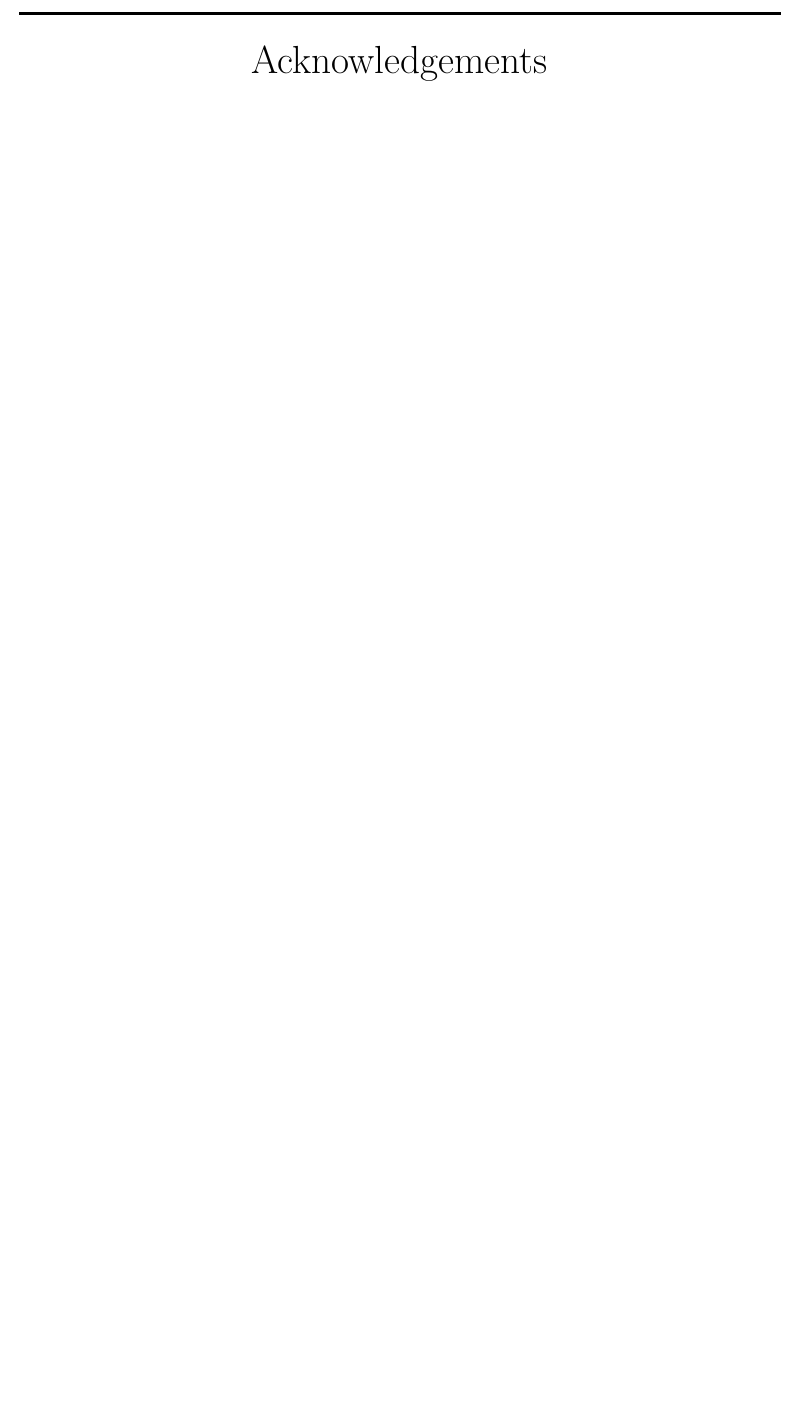
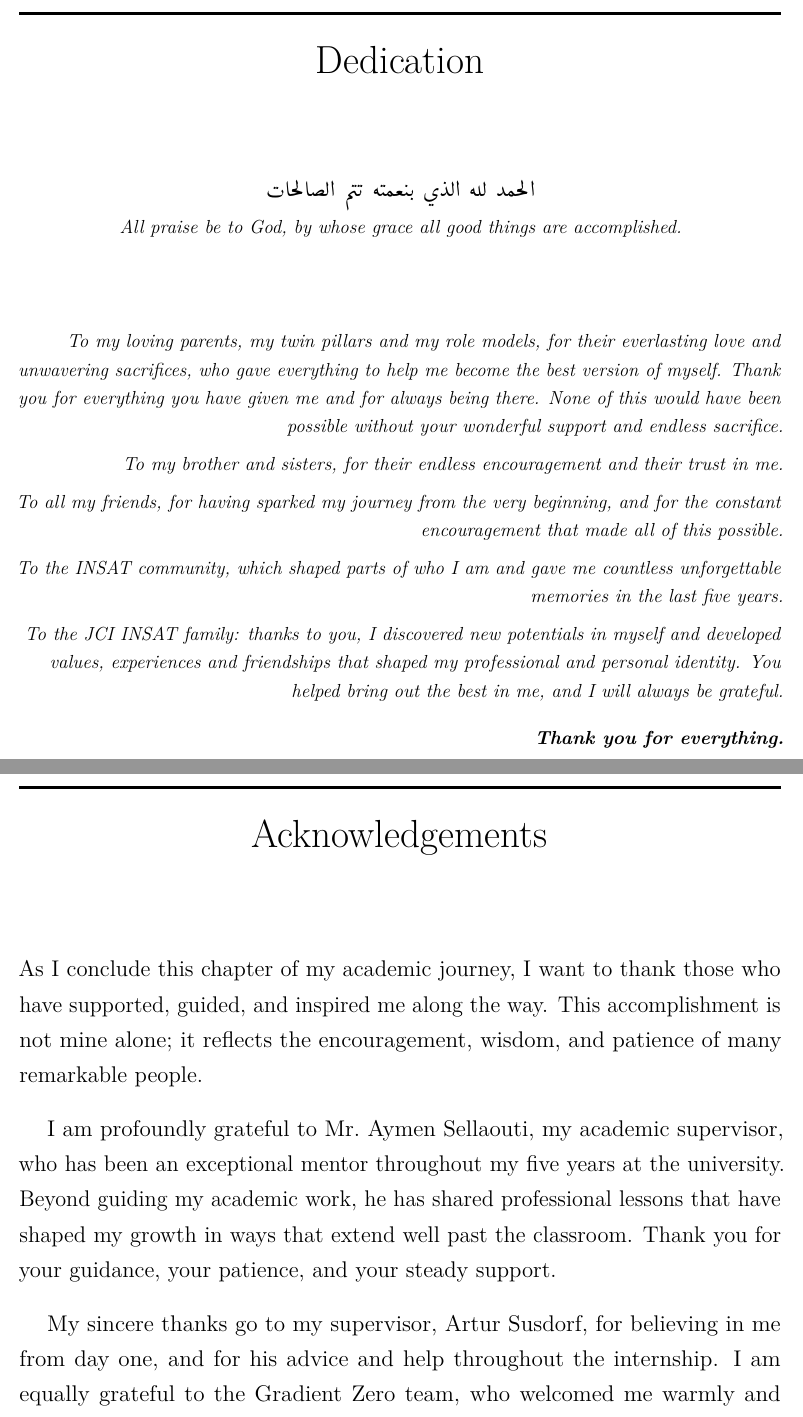
Before and after one commit to idris-saddi/pfe-report, a LaTeX thesis (report/report-idris.tex, which reads report/Acknowledgments/acknowledgments.tex, report/Dedication/dedication.tex): part of page 4 of 98 before the commit and two parts of pages 4 and 5 of 99 after it, the two joined at a grey line, cut at the place of the change, the shorter picture padded with empty space. Compiled offline with pdfLaTeX.

Commit message:
refactor: update acknowledgments and add dedication section to the report

```diff
--- a/report/Acknowledgments/acknowledgments.tex
+++ b/report/Acknowledgments/acknowledgments.tex
@@ -1,11 +1,15 @@
 \chapter*{Acknowledgements}
 %==============================================================================
 
-% TODO: Personalise. Suggested order, mirroring the example reports:
-%   1. INSAT academic supervisor.
-%   2. Host-company supervisor(s) and CEO/CTO.
-%   3. Team members who contributed directly to the project.
-%   4. Jury members.
-%   5. Family / friends (brief).
+{\large
+As I conclude this chapter of my academic journey, I want to thank those who have supported, guided, and inspired me along the way. This accomplishment is not mine alone; it reflects the encouragement, wisdom, and patience of many remarkable people.
 
-I would like to thank \dots
+\bigskip
+I am profoundly grateful to Mr.\ Aymen Sellaouti, my academic supervisor, who has been an exceptional mentor throughout my five years at the university. Beyond guiding my academic work, he has shared professional lessons that have shaped my growth in ways that extend well past the classroom. Thank you for your guidance, your patience, and your steady support.
+
+\bigskip
+My sincere thanks go to my supervisor, Artur Susdorf, for believing in me from day one, and for his advice and help throughout the internship. I am equally grateful to the Gradient Zero team, who welcomed me warmly and offered their support, insight, and friendship.
+
+\bigskip
+I would also like to thank the members of the jury for taking the time to evaluate my work. Your feedback and suggestions are greatly appreciated and will undoubtedly contribute to my continued growth in this field.
+}
--- /dev/null
+++ b/report/Dedication/dedication.tex
@@ -0,0 +1,49 @@
+\chapter*{Dedication}
+%==============================================================================
+
+\begin{center}
+\setcode{utf8}
+\novocalize
+\begin{arabtext}
+الحمد لله الذي بنعمته تتم الصالحات
+\end{arabtext}
+\setcode{arabtex}
+
+\medskip
+\textit{All praise be to God, by whose grace all good things are accomplished.}
+\end{center}
+
+\vspace{1cm}
+\begin{flushright}
+\itshape
+
+To my loving parents, my twin pillars and my role models, for their
+everlasting love and unwavering sacrifices, who gave everything to help me
+become the best version of myself. Thank you for everything you have given
+me and for always being there. None of this would have been possible
+without your wonderful support and endless sacrifice.
+
+\medskip
+To my brother and sisters, for their endless encouragement and their trust
+in me.
+
+\medskip
+To all my friends, for having sparked my journey from the very
+beginning, and for the constant encouragement that made all of this
+possible.
+
+\medskip
+To the INSAT community, which shaped parts of who I am and gave me
+countless unforgettable memories in the last five years.
+
+\medskip
+To the JCI~INSAT family: thanks to you, I discovered new potentials in
+myself and developed values, experiences and friendships that shaped my professional
+and personal identity. You helped bring out the best in me, and I will
+always be grateful.
+
+\bigskip
+\textbf{Thank you for everything.}
+
+\end{flushright}
+\vspace{1cm}
--- a/report/report-idris.tex
+++ b/report/report-idris.tex
@@ -216,11 +216,14 @@
 \frontmatter
 \pagestyle{fancy}
 \fancyhf{}
-\fancyhead[R]{Acknowledgements}
+\fancyhead[R]{Dedication}
 \fancyfoot[R]{\thepage}
 \renewcommand{\headrulewidth}{0.5pt}
 \renewcommand{\footrulewidth}{0pt}
 
+\include{Dedication/dedication}
+
+\fancyhead[R]{Acknowledgements}
 \include{Acknowledgments/acknowledgments}
 
 % --- TOC --------------------------------------------------------------------
```
Also changed, not shown: report/Chapter1/figures/context.pdf, report/Chapter1/figures/gantt.pdf, report/Chapter1/figures/release-train.pdf, report/Chapter2/figures/uc-approvals-deadlines.pdf, report/Chapter2/figures/uc-authentication.pdf, report/Chapter2/figures/uc-contracts.pdf, report/Chapter2/figures/uc-identity.pdf, report/Chapter2/figures/uc-reporting-audit.pdf, report/Chapter2/figures/usecase-overview.pdf, report/Chapter3/figures/approval-activity.pdf, report/Chapter3/figures/authz-decision.pdf, report/Chapter3/figures/backend-packages.pdf, report/Chapter3/figures/comby-layers.pdf, report/Chapter3/figures/component-view.pdf, 18 more files.
